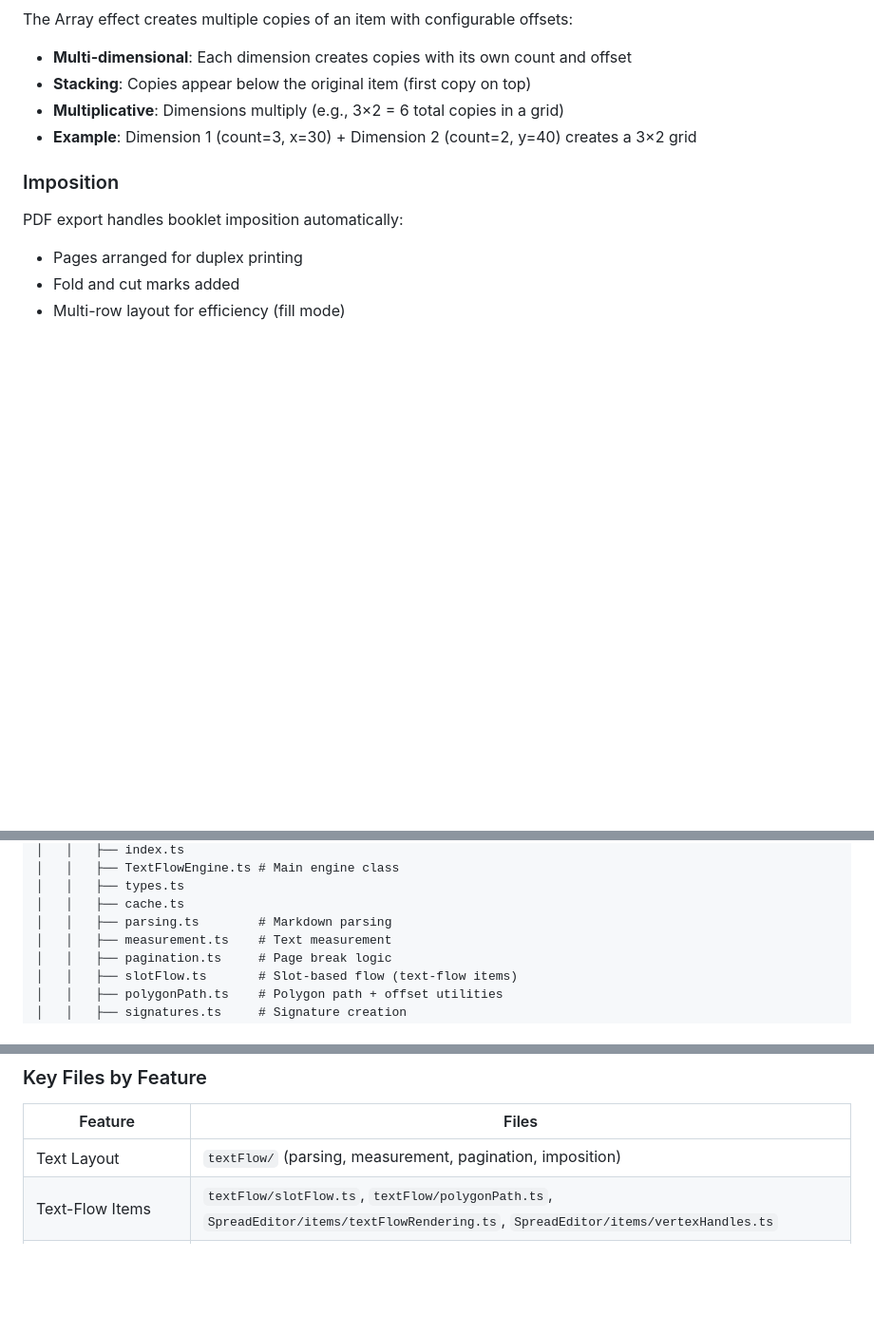
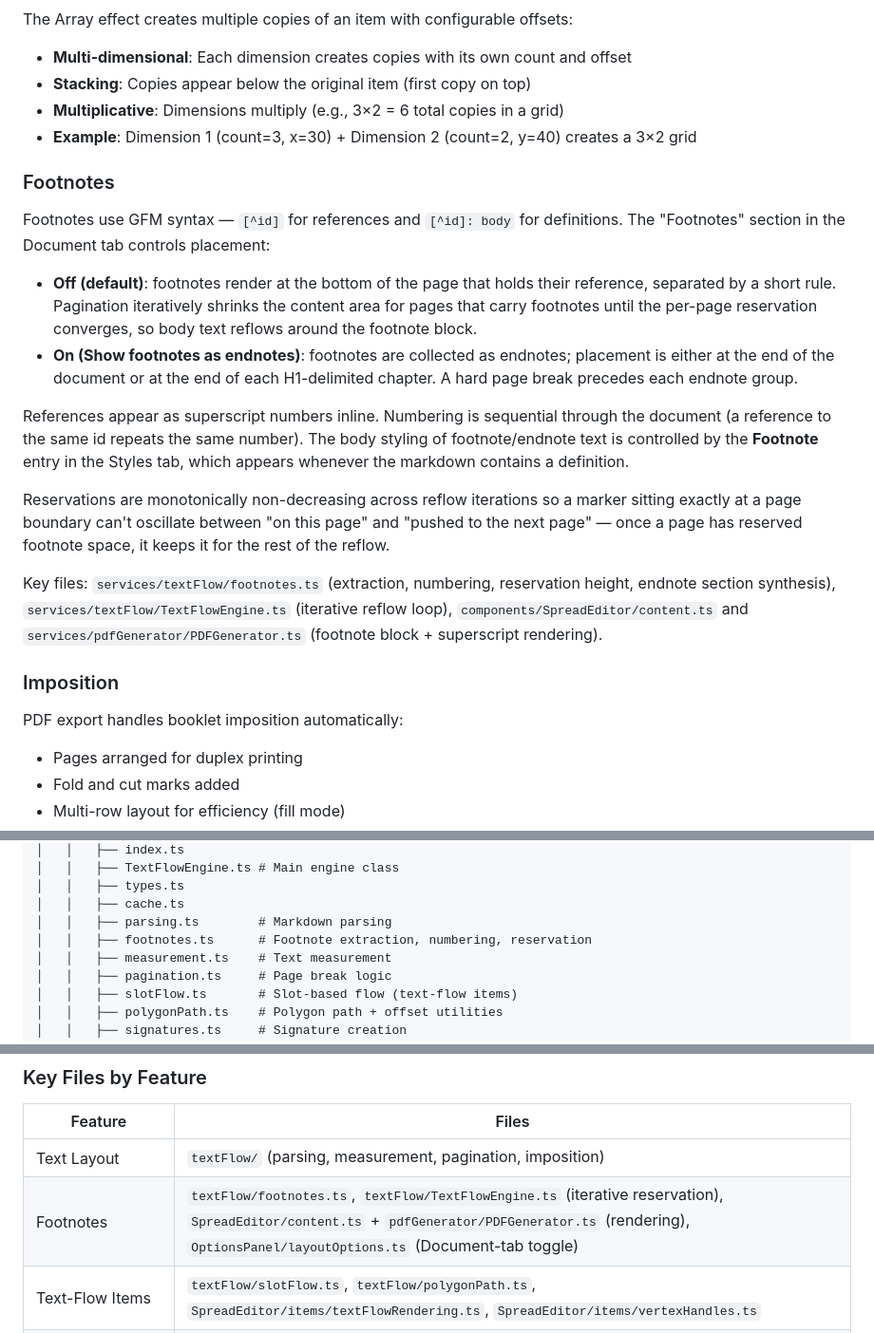
Before and after one commit to laffan/printfold, a Markdown page: docs/README.md, 3 parts joined by grey strips. Shown at 95% size. Rendered like a GitHub page; blank space fills up the shorter version.

Commit message:
Document footnote/endnote support
Add the footnotes.ts module to the textFlow project tree, a Footnotes
section in the Feature Guide, and a Quick-Reference table row.

```diff
--- a/docs/README.md
+++ b/docs/README.md
@@ -549,6 +549,40 @@ The Array effect creates multiple copies of an item with configurable offsets:
 - **Multiplicative**: Dimensions multiply (e.g., 3×2 = 6 total copies in a grid)
 - **Example**: Dimension 1 (count=3, x=30) + Dimension 2 (count=2, y=40) creates a 3×2 grid
 
+### Footnotes
+
+Footnotes use GFM syntax — `[^id]` for references and `[^id]: body` for
+definitions. The "Footnotes" section in the Document tab controls
+placement:
+
+- **Off (default)**: footnotes render at the bottom of the page that
+  holds their reference, separated by a short rule. Pagination
+  iteratively shrinks the content area for pages that carry footnotes
+  until the per-page reservation converges, so body text reflows around
+  the footnote block.
+- **On (Show footnotes as endnotes)**: footnotes are collected as
+  endnotes; placement is either at the end of the document or at the
+  end of each H1-delimited chapter. A hard page break precedes each
+  endnote group.
+
+References appear as superscript numbers inline. Numbering is sequential
+through the document (a reference to the same id repeats the same
+number). The body styling of footnote/endnote text is controlled by the
+**Footnote** entry in the Styles tab, which appears whenever the
+markdown contains a definition.
+
+Reservations are monotonically non-decreasing across reflow iterations
+so a marker sitting exactly at a page boundary can't oscillate between
+"on this page" and "pushed to the next page" — once a page has
+reserved footnote space, it keeps it for the rest of the reflow.
+
+Key files: `services/textFlow/footnotes.ts` (extraction, numbering,
+reservation height, endnote section synthesis),
+`services/textFlow/TextFlowEngine.ts` (iterative reflow loop),
+`components/SpreadEditor/content.ts` and
+`services/pdfGenerator/PDFGenerator.ts` (footnote block + superscript
+rendering).
+
 ### Imposition
 
 PDF export handles booklet imposition automatically:
@@ -638,6 +672,7 @@ src/
 │   │   ├── types.ts
 │   │   ├── cache.ts
 │   │   ├── parsing.ts        # Markdown parsing
+│   │   ├── footnotes.ts      # Footnote extraction, numbering, reservation
 │   │   ├── measurement.ts    # Text measurement
 │   │   ├── pagination.ts     # Page break logic
 │   │   ├── slotFlow.ts       # Slot-based flow (text-flow items)
@@ -732,6 +767,7 @@ npm run build:electron  # Production electron build
 | Feature | Files |
 |---------|-------|
 | Text Layout | `textFlow/` (parsing, measurement, pagination, imposition) |
+| Footnotes | `textFlow/footnotes.ts`, `textFlow/TextFlowEngine.ts` (iterative reservation), `SpreadEditor/content.ts` + `pdfGenerator/PDFGenerator.ts` (rendering), `OptionsPanel/layoutOptions.ts` (Document-tab toggle) |
 | Text-Flow Items | `textFlow/slotFlow.ts`, `textFlow/polygonPath.ts`, `SpreadEditor/items/textFlowRendering.ts`, `SpreadEditor/items/vertexHandles.ts` |
 | PDF Export | `pdfGenerator/`, `pageRenderer.ts` (pre-rendering, fonts, images, itemDrawing) |
 | Page Export | `pageExport.ts` (PNG export, image replacement for static pages) |
```
